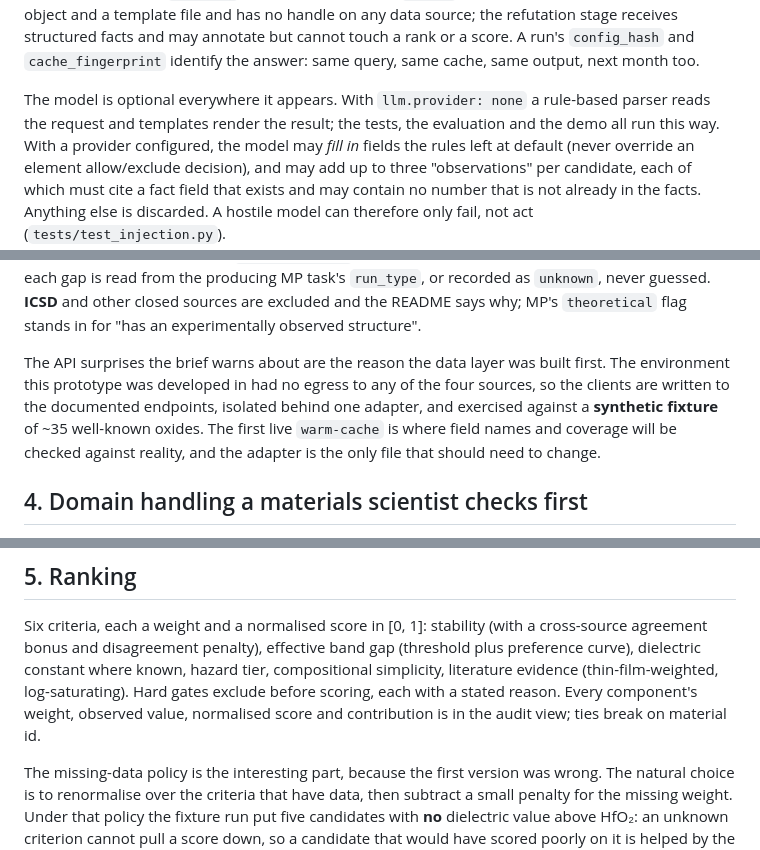
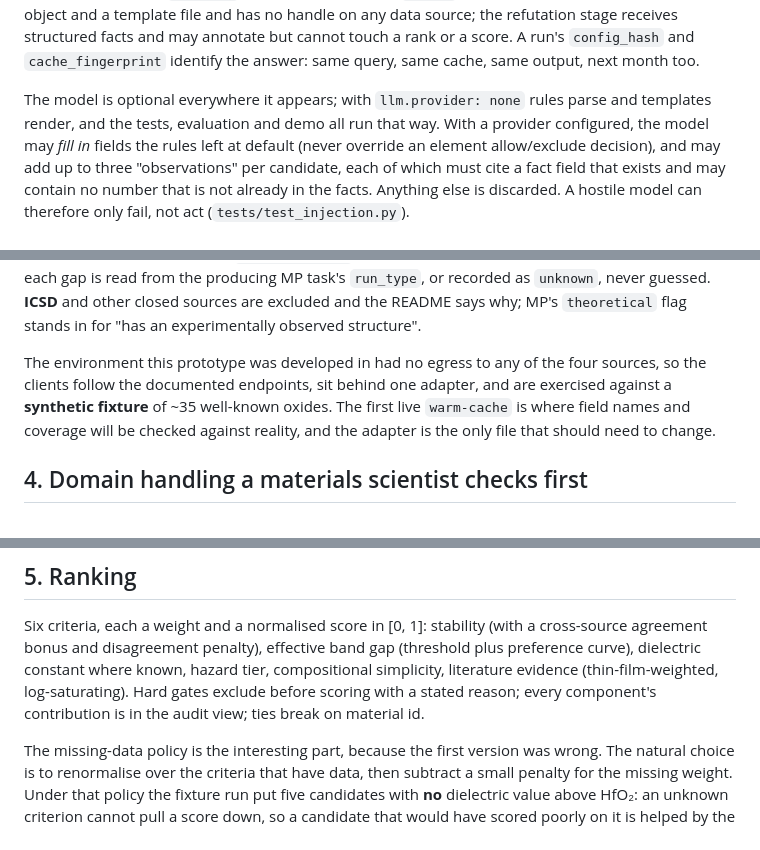
Before and after one commit to a-bissell/Oxbow, a Markdown page: docs/design-note.md, 3 parts joined by grey strips. GitHub-like rendering.

Commit message:
Trim design note to length

```diff
--- a/docs/design-note.md
+++ b/docs/design-note.md
@@ -47,9 +47,8 @@ stage receives structured facts and may annotate but cannot touch a rank or a sc
 `config_hash` and `cache_fingerprint` identify the answer: same query, same cache, same output,
 next month too.
 
-The model is optional everywhere it appears. With `llm.provider: none` a rule-based parser reads
-the request and templates render the result; the tests, the evaluation and the demo all run this
-way. With a provider configured, the model may *fill in* fields the rules left at default (never
+The model is optional everywhere it appears; with `llm.provider: none` rules parse and templates
+render, and the tests, evaluation and demo all run that way. With a provider configured, the model may *fill in* fields the rules left at default (never
 override an element allow/exclude decision), and may add up to three "observations" per candidate,
 each of which must cite a fact field that exists and may contain no number that is not already in
 the facts. Anything else is discarded. A hostile model can therefore only fail, not act
@@ -70,10 +69,9 @@ because it is not. Absence is cached (an explicit `{found: false}` row with a ti
 the functional behind each gap is read from the producing MP task's `run_type`, or recorded as
 `unknown`, never guessed. **ICSD** and other closed sources are excluded and the README says why; MP's `theoretical` flag stands in for "has an experimentally observed structure".
 
-The API surprises the brief warns about are the reason the data layer was built first. The
-environment this prototype was developed in had no egress to any of the four sources, so the
-clients are written to the documented endpoints, isolated behind one adapter, and exercised
-against a **synthetic fixture** of ~35 well-known oxides. The first live `warm-cache` is where field names and coverage will be
+The environment this prototype was developed in had no egress to any of the four sources, so the
+clients follow the documented endpoints, sit behind one adapter, and are exercised against a
+**synthetic fixture** of ~35 well-known oxides. The first live `warm-cache` is where field names and coverage will be
 checked against reality, and the adapter is the only file that should need to change.
 
 ## 4. Domain handling a materials scientist checks first
@@ -99,9 +97,8 @@ propagates through scoring as `None`, lowers `data_coverage`, caps the confidenc
 Six criteria, each a weight and a normalised score in [0, 1]: stability (with a cross-source
 agreement bonus and disagreement penalty), effective band gap (threshold plus preference curve),
 dielectric constant where known, hazard tier, compositional simplicity, literature evidence
-(thin-film-weighted, log-saturating). Hard gates exclude before scoring, each with a stated reason.
-Every component's weight, observed value, normalised score and contribution is in the audit view;
-ties break on material id.
+(thin-film-weighted, log-saturating). Hard gates exclude before scoring with a stated reason; every
+component's contribution is in the audit view; ties break on material id.
 
 The missing-data policy is the interesting part, because the first version was wrong. The natural
 choice is to renormalise over the criteria that have data, then subtract a small penalty for the
```
Also changed, not shown: other parts of docs/design-note.md (+2 -2 lines).
